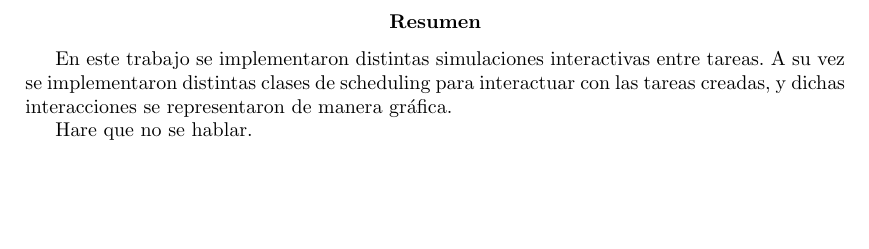
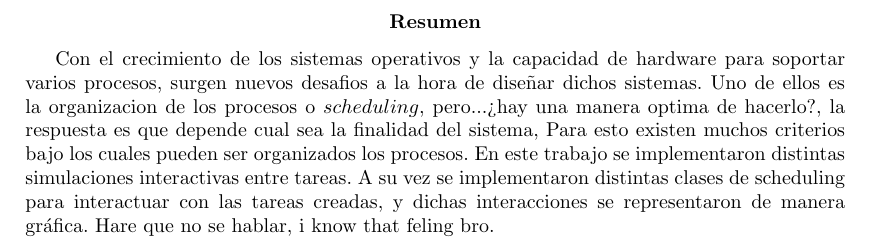
Before and after one commit to jesiv/soTp1, a LaTeX paper (tp1/simusched/informe/informe.tex): part of page 3 of 9, cut so that both start at the same text, the shorter picture padded with empty space. Compiled offline with pdfLaTeX; a LaTeX package or settings file that is missing is left out.

Commit message:
abstract oh yeah

```diff
--- a/tp1/simusched/informe/informe.tex
+++ b/tp1/simusched/informe/informe.tex
@@ -48,10 +48,10 @@
 \vfill
 
 \begin{abstract}
-  En este trabajo se implementaron distintas simulaciones interactivas entre tareas. A su vez se implementaron distintas clases de scheduling para interactuar
-  con las tareas creadas, y dichas interacciones se representaron de manera gráfica.
-
-  Hare que no se hablar.
+Con el crecimiento de los sistemas operativos y la capacidad de hardware para soportar varios procesos, surgen nuevos desafios a la hora de diseñar dichos sistemas. Uno de ellos es la organizacion de los procesos o $scheduling$, pero...¿hay una manera optima de hacerlo?, la respuesta es que depende cual sea la finalidad del sistema, Para esto existen muchos criterios bajo los cuales pueden ser organizados los procesos.
+ En este trabajo se implementaron distintas simulaciones interactivas entre tareas. A su vez se implementaron distintas clases de scheduling para interactuar
+ con las tareas creadas, y dichas interacciones se representaron de manera gráfica.
+  Hare que no se hablar, i know that feling bro.
 \end{abstract}
 
 \newpage
```
